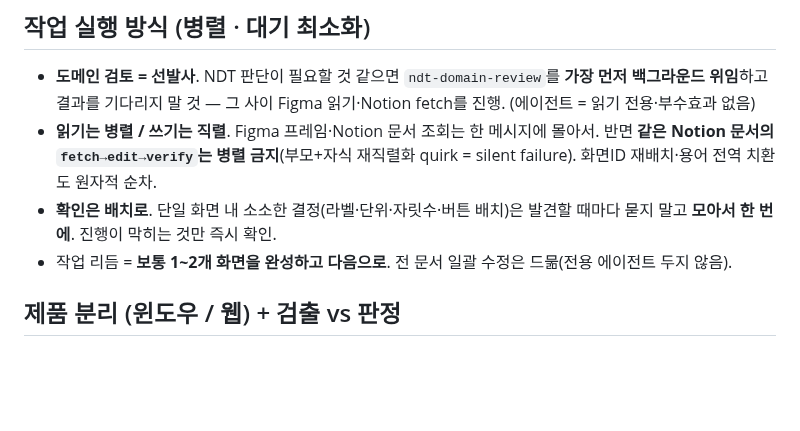
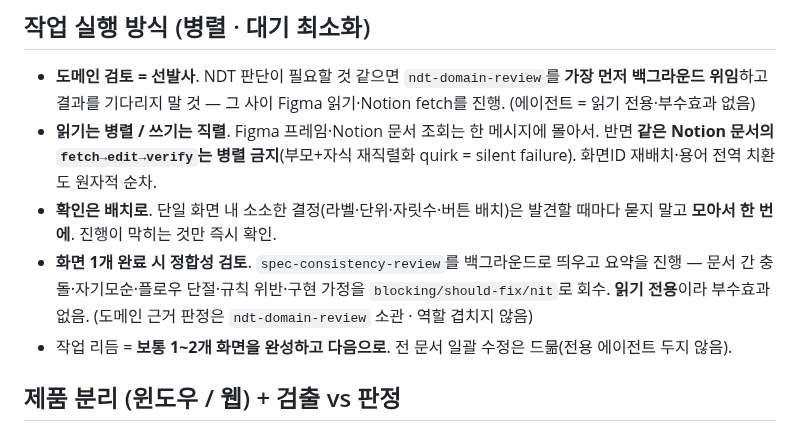
Before and after one commit to twinbee419-cloud/erut-interactive-prototype, a Markdown page: CLAUDE.md, the part around the change. GitHub-like rendering; blank space fills up the shorter version.

Commit message:
docs(claude): 화면 완료 시 정합성 검토(spec-consistency-review) 트리거 추가
- 화면 1개 기획 완료 시 백그라운드 위임 → blocking/should-fix/nit 회수
- 읽기 전용 · 도메인 근거 판정은 ndt-domain-review 소관으로 역할 분리

Co-Authored-By: Claude Opus 5 (1M context) <noreply@anthropic.com>
Claude-Session: https://claude.ai/code/session_01Bz5QCLG65k8eaTSHZd5UHk

```diff
--- a/CLAUDE.md
+++ b/CLAUDE.md
@@ -40,6 +40,7 @@ Claude Code 작업 지침. **ERUT** (Eroun Realtime Ultrasonic Testing) — 자
 - **도메인 검토 = 선발사**. NDT 판단이 필요할 것 같으면 `ndt-domain-review`를 **가장 먼저 백그라운드 위임**하고 결과를 기다리지 말 것 — 그 사이 Figma 읽기·Notion fetch를 진행. (에이전트 = 읽기 전용·부수효과 없음)
 - **읽기는 병렬 / 쓰기는 직렬**. Figma 프레임·Notion 문서 조회는 한 메시지에 몰아서. 반면 **같은 Notion 문서의 `fetch→edit→verify`는 병렬 금지**(부모+자식 재직렬화 quirk = silent failure). 화면ID 재배치·용어 전역 치환도 원자적 순차.
 - **확인은 배치로**. 단일 화면 내 소소한 결정(라벨·단위·자릿수·버튼 배치)은 발견할 때마다 묻지 말고 **모아서 한 번에**. 진행이 막히는 것만 즉시 확인.
+- **화면 1개 완료 시 정합성 검토**. `spec-consistency-review`를 백그라운드로 띄우고 요약을 진행 — 문서 간 충돌·자기모순·플로우 단절·규칙 위반·구현 가정을 `blocking/should-fix/nit`로 회수. **읽기 전용**이라 부수효과 없음. (도메인 근거 판정은 `ndt-domain-review` 소관 · 역할 겹치지 않음)
 - 작업 리듬 = **보통 1~2개 화면을 완성하고 다음으로**. 전 문서 일괄 수정은 드묾(전용 에이전트 두지 않음).
 
 ## 제품 분리 (윈도우 / 웹) + 검출 vs 판정
```
